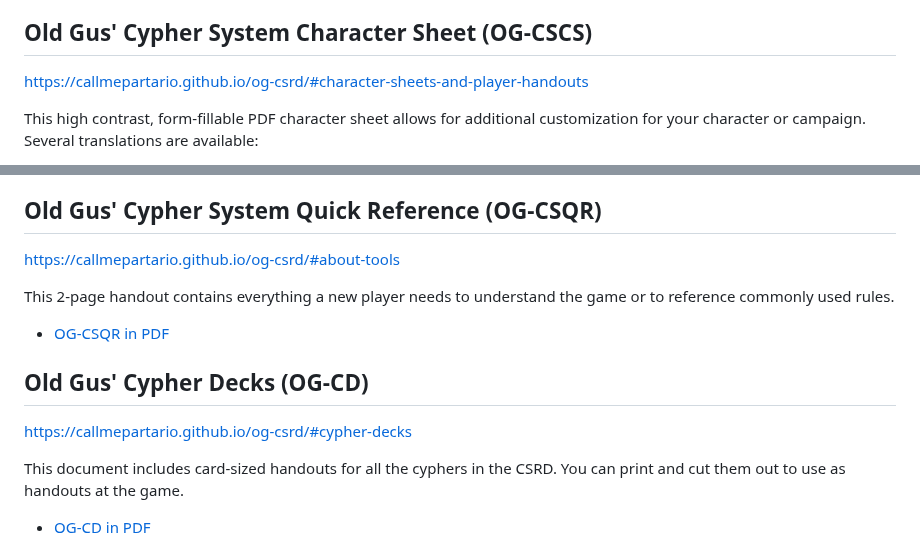
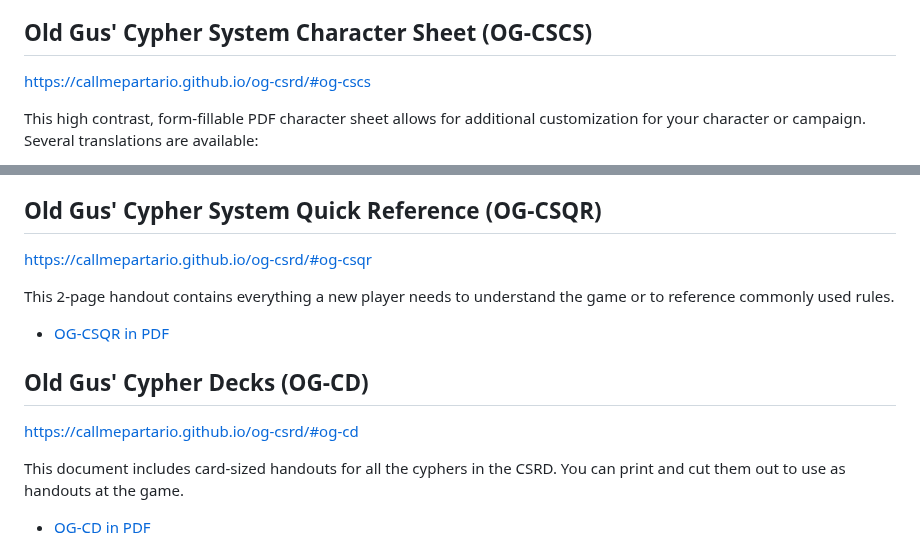
Before and after one commit to callmepartario/og-csrd, a Markdown page: README.md, 2 parts joined by grey strips. Rendered like a GitHub page.

```diff
--- a/README.md
+++ b/README.md
@@ -25,7 +25,7 @@ A collection of free, online options for your best game ever—new character opt
 
 ## Old Gus' Cypher System Character Sheet (OG-CSCS)
 
-https://callmepartario.github.io/og-csrd/#character-sheets-and-player-handouts
+https://callmepartario.github.io/og-csrd/#og-cscs
 
 This high contrast, form-fillable PDF character sheet allows for additional customization for your character or campaign. Several translations are available:
 
@@ -39,7 +39,7 @@ This high contrast, form-fillable PDF character sheet allows for additional cust
 
 ## Old Gus' Cypher System Quick Reference (OG-CSQR)
 
-https://callmepartario.github.io/og-csrd/#about-tools
+https://callmepartario.github.io/og-csrd/#og-csqr
 
 This 2-page handout contains everything a new player needs to understand the game or to reference commonly used rules.
 
@@ -48,7 +48,7 @@ This 2-page handout contains everything a new player needs to understand the gam
 
 ## Old Gus' Cypher Decks (OG-CD)
 
-https://callmepartario.github.io/og-csrd/#cypher-decks
+https://callmepartario.github.io/og-csrd/#og-cd
 
 This document includes card-sized handouts for all the cyphers in the CSRD. You can print and cut them out to use as handouts at the game.
 
```
